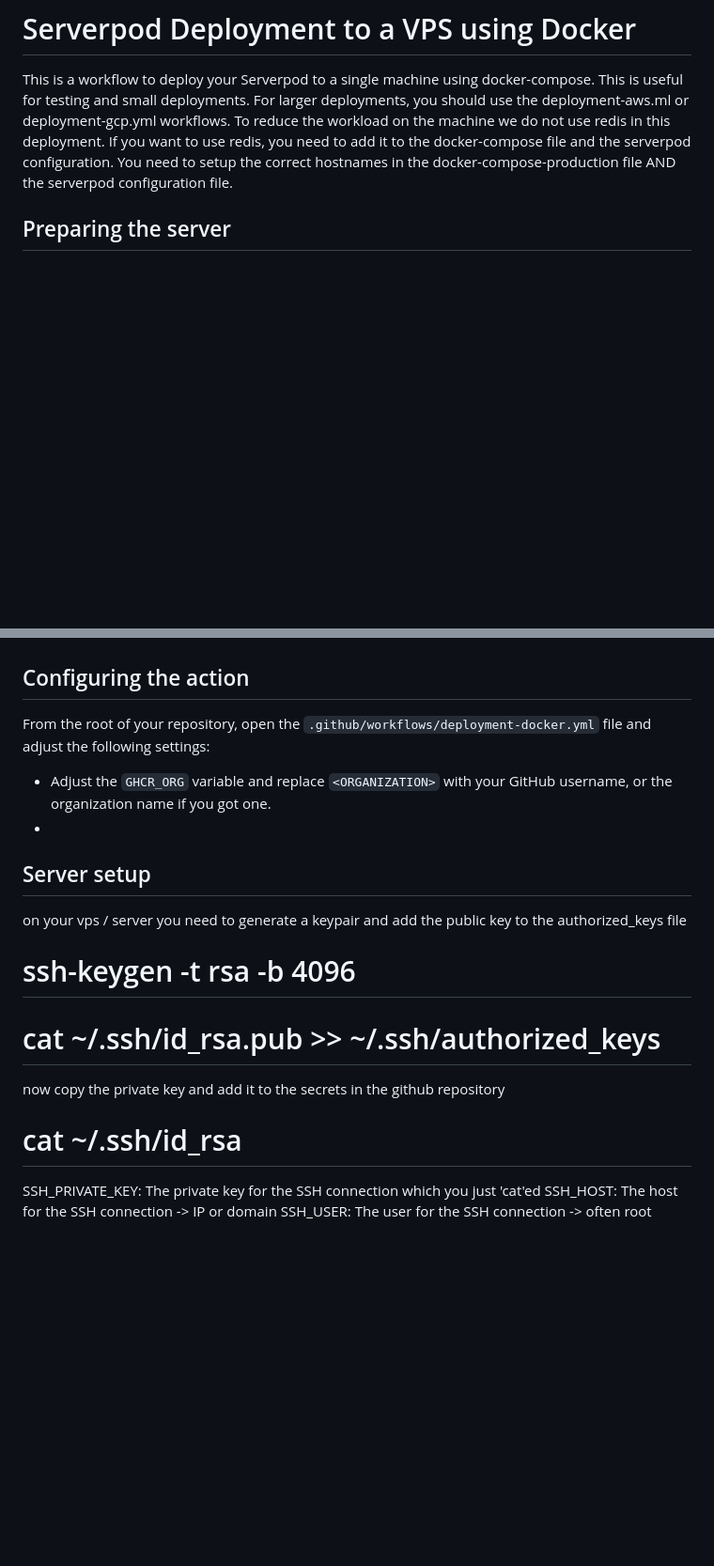
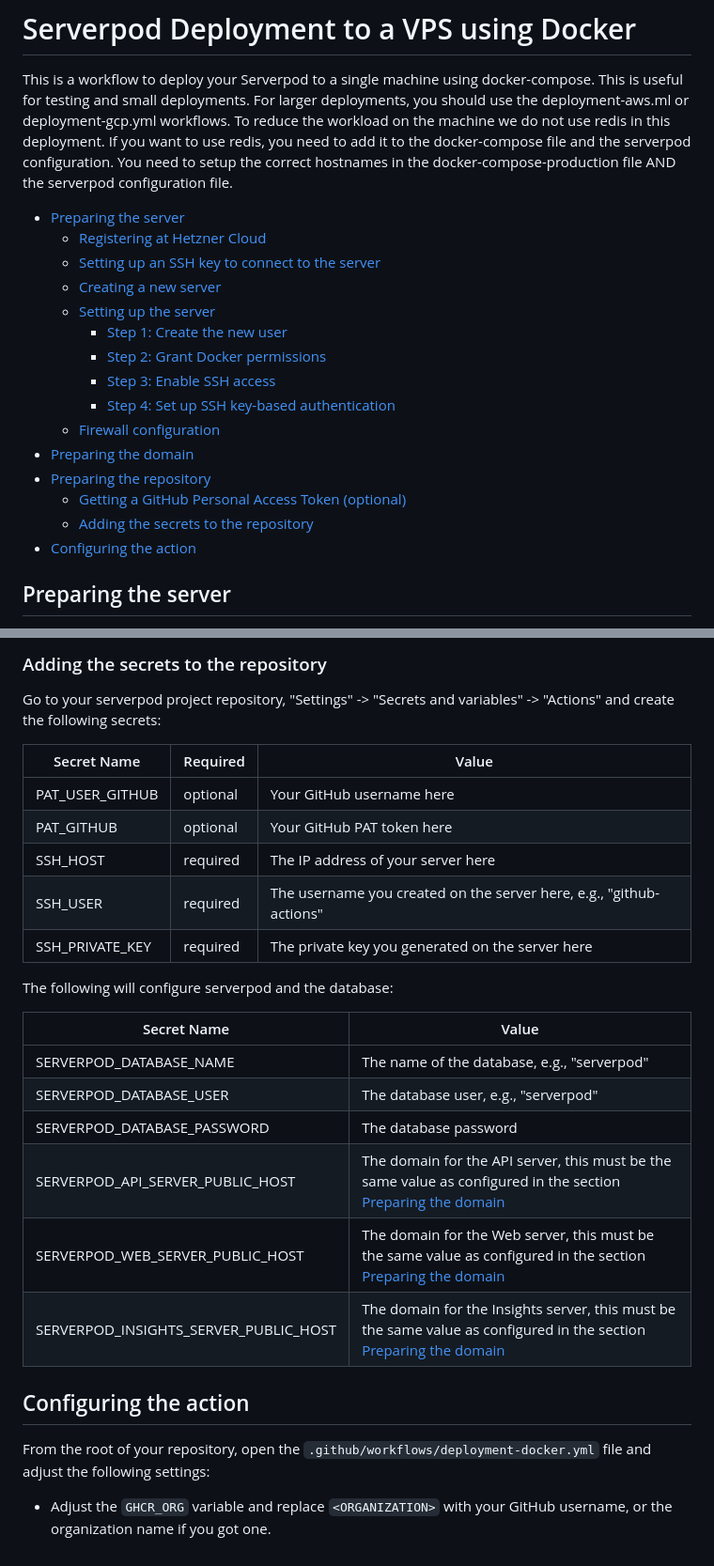
Before and after one commit to inf0rmatix/serverpod_vps_deployment_example, a Markdown page: .github/workflows/deployment-docker.md, 2 parts joined by grey strips. Shown at 94% size. Drawn GitHub-style; blank space fills up the shorter version.

```diff
--- a/.github/workflows/deployment-docker.md
+++ b/.github/workflows/deployment-docker.md
@@ -9,6 +9,22 @@ workflows. To reduce the workload on the machine we do not use redis in this
 deployment. If you want to use redis, you need to add it to the docker-compose
 file and the serverpod configuration. You need to setup the correct hostnames in
 the docker-compose-production file AND the serverpod configuration file.
+
+- [Preparing the server](#preparing-the-server)
+  - [Registering at Hetzner Cloud](#registering-at-hetzner-cloud)
+  - [Setting up an SSH key to connect to the server](#setting-up-an-ssh-key-to-connect-to-the-server)
+  - [Creating a new server](#creating-a-new-server)
+  - [Setting up the server](#setting-up-the-server)
+    - [Step 1: Create the new user](#step-1-create-the-new-user)
+    - [Step 2: Grant Docker permissions](#step-2-grant-docker-permissions)
+    - [Step 3: Enable SSH access](#step-3-enable-ssh-access)
+    - [Step 4: Set up SSH key-based authentication](#step-4-set-up-ssh-key-based-authentication)
+  - [Firewall configuration](#firewall-configuration)
+- [Preparing the domain](#preparing-the-domain)
+- [Preparing the repository](#preparing-the-repository)
+  - [Getting a GitHub Personal Access Token (optional)](#getting-a-github-personal-access-token-optional)
+  - [Adding the secrets to the repository](#adding-the-secrets-to-the-repository)
+- [Configuring the action](#configuring-the-action)
 
 ## Preparing the server
 
@@ -183,23 +231,29 @@ cat ~/.ssh/id_rsa
+### Adding the secrets to the repository
+
+Go to your serverpod project repository, "Settings" -> "Secrets and variables"
+-> "Actions" and create the following secrets:
+
+| Secret Name     | Required | Value                                                               |
+| --------------- | -------- | ------------------------------------------------------------------- |
+| PAT_USER_GITHUB | optional | Your GitHub username here                                           |
+| PAT_GITHUB      | optional | Your GitHub PAT token here                                          |
+| SSH_HOST        | required | The IP address of your server here                                  |
+| SSH_USER        | required | The username you created on the server here, e.g., "github-actions" |
+| SSH_PRIVATE_KEY | required | The private key you generated on the server here                    |
+
+The following will configure serverpod and the database:
+
+| Secret Name                           | Value                                                                                                                                      |
+| ------------------------------------- | ------------------------------------------------------------------------------------------------------------------------------------------ |
+| SERVERPOD_DATABASE_NAME               | The name of the database, e.g., "serverpod"                                                                                                |
+| SERVERPOD_DATABASE_USER               | The database user, e.g., "serverpod"                                                                                                       |
+| SERVERPOD_DATABASE_PASSWORD           | The database password                                                                                                                      |
+| SERVERPOD_API_SERVER_PUBLIC_HOST      | The domain for the API server, this must be the same value as configured in the section [Preparing the domain](#preparing-the-domain)      |
+| SERVERPOD_WEB_SERVER_PUBLIC_HOST      | The domain for the Web server, this must be the same value as configured in the section [Preparing the domain](#preparing-the-domain)      |
+| SERVERPOD_INSIGHTS_SERVER_PUBLIC_HOST | The domain for the Insights server, this must be the same value as configured in the section [Preparing the domain](#preparing-the-domain) |
 
 ## Configuring the action
 
 From the root of your repository, open the `.github/workflows/deployment-docker.yml` file and adjust the following settings:
 
 - Adjust the `GHCR_ORG` variable and replace `<ORGANIZATION>` with your GitHub username, or the organization name if you got one.
--
-
-## Server setup
-
-on your vps / server you need to generate a keypair and add the public key to the authorized_keys file
-
-# ssh-keygen -t rsa -b 4096
-
-# cat ~/.ssh/id_rsa.pub >> ~/.ssh/authorized_keys
-
-now copy the private key and add it to the secrets in the github repository
-
-# cat ~/.ssh/id_rsa
-
-SSH_PRIVATE_KEY: The private key for the SSH connection which you just 'cat'ed
-SSH_HOST: The host for the SSH connection -> IP or domain
-SSH_USER: The user for the SSH connection -> often root
```
Also changed, not shown: other parts of .github/workflows/deployment-docker.md (+50 -18 lines).
